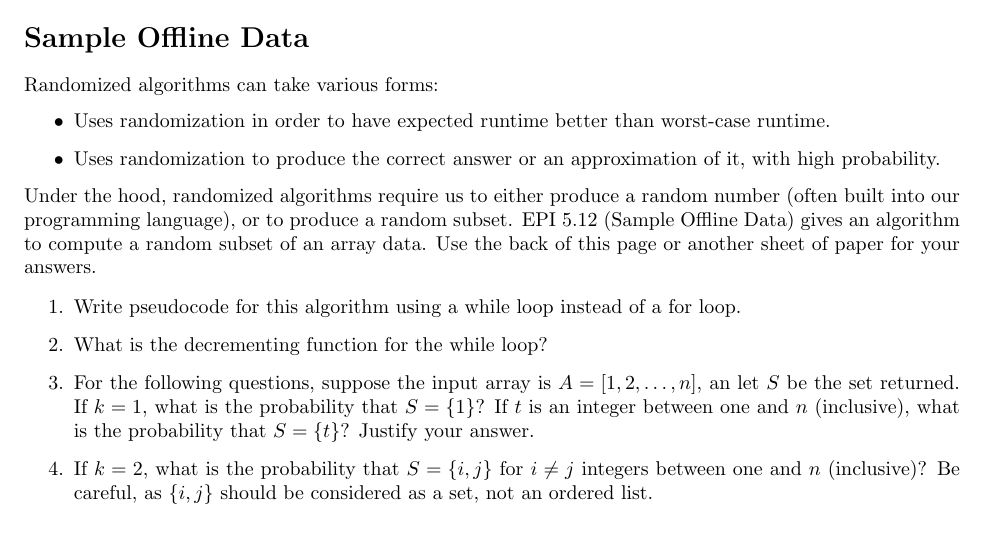
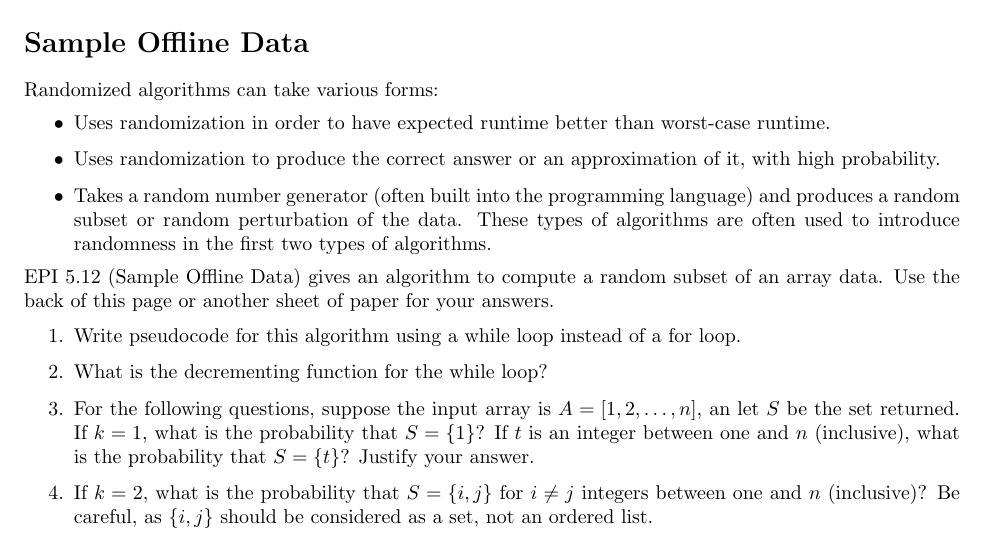
Before and after one commit to ElliottP-13/csci-432-fa19, a LaTeX document (in_class/09-16/in-class-05.tex): part of the page, cut so that both start at the same text. Compiled offline with pdfLaTeX.

Commit message:
Update inclass 05

```diff
--- a/in_class/09-16/in-class-05.tex
+++ b/in_class/09-16/in-class-05.tex
@@ -24,10 +24,12 @@ Randomized algorithms can take various forms:
     \item Uses randomization to produce the correct answer or an approximation
         of it, with high
         probability.
+    \item Takes a random number generator (often built into the programming
+        language) and produces a random subset or random
+        perturbation of the data.  These types of algorithms are often used to
+        introduce randomness in the first two types of algorithms.
 \end{itemize}
-Under the hood, randomized algorithms require us to either produce a random
-number (often built into our programming language), or to produce a random
-subset.  EPI 5.12 (Sample Offline Data) gives an algorithm to compute a random
+EPI 5.12 (Sample Offline Data) gives an algorithm to compute a random
 subset of an array data.  Use the back of this page or another sheet of paper
 for your answers.
 
```
